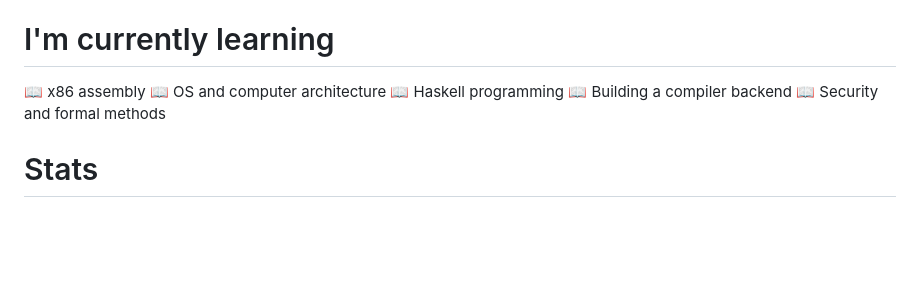
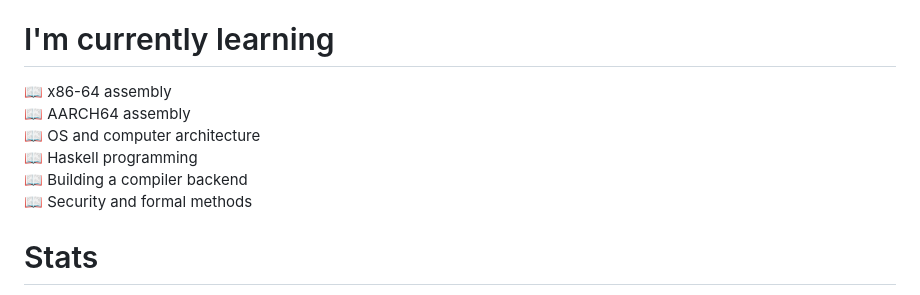
Before and after one commit to WanakitsamphanTh/WanakitsamphanTh, a Markdown page: README.md, the part around the change. Drawn GitHub-style; blank space fills up the shorter version.

Commit message:
Revise learning topics in README
Updated learning topics to include x86-64 and AARCH64 assembly.

```diff
--- a/README.md
+++ b/README.md
@@ -5,10 +5,11 @@
 🐶 *dog person*
 
 # I'm currently learning
-📖 x86 assembly
-📖 OS and computer architecture
-📖 Haskell programming
-📖 Building a compiler backend
+📖 x86-64 assembly \
+📖 AARCH64 assembly \
+📖 OS and computer architecture \
+📖 Haskell programming \
+📖 Building a compiler backend \
 📖 Security and formal methods
 
 # Stats
```
